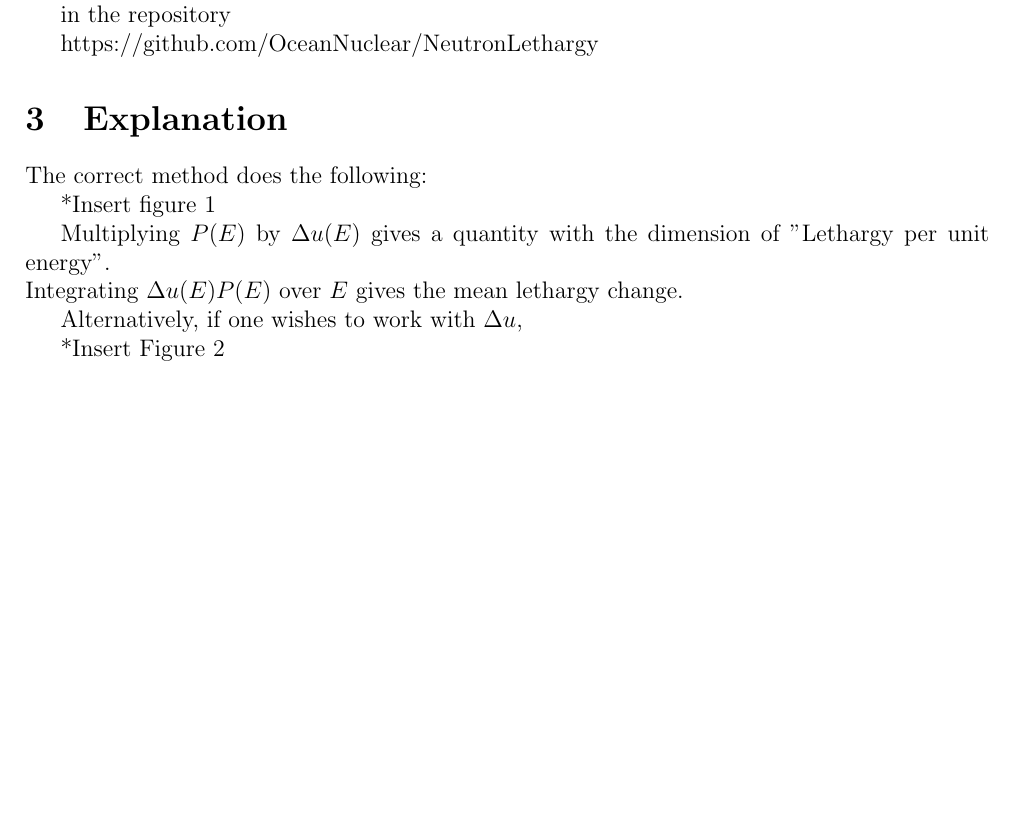
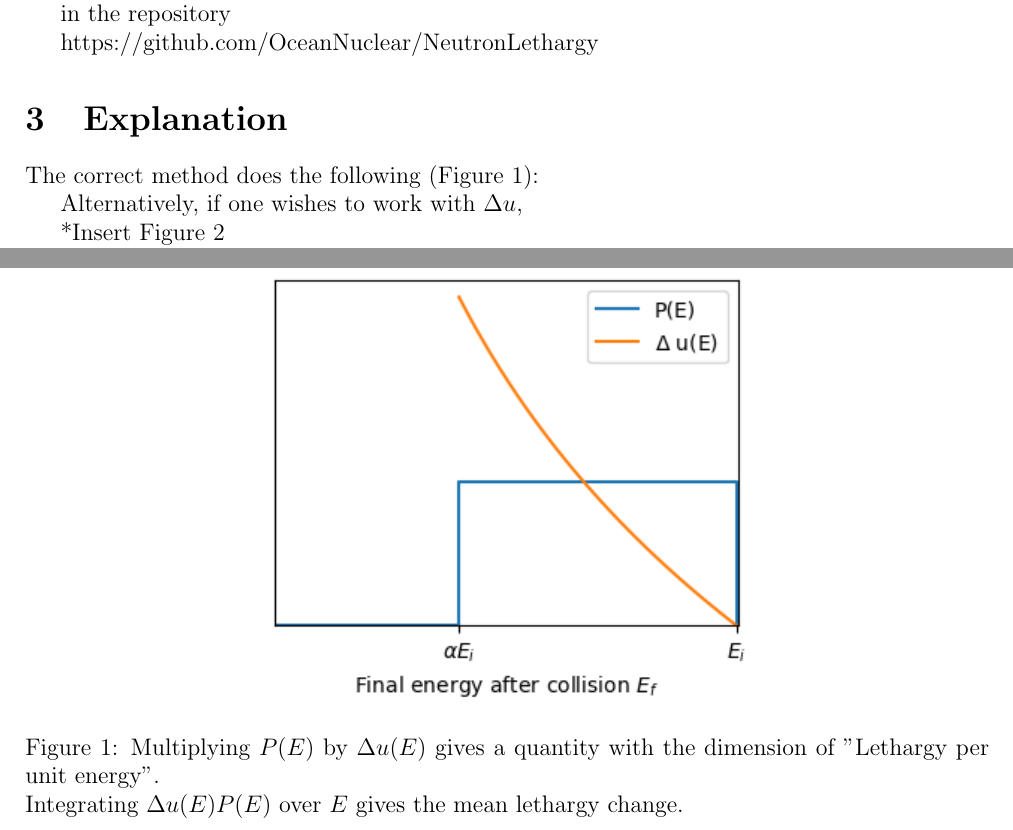
Before and after one commit to OceanNuclear/NeutronLethargy, a LaTeX document (NeutronCollisionMisconception.tex): part of page 2 of 3 before the commit and two parts of pages 2 and 3 of 3 after it, the two joined at a grey line, cut so that both start at the same text, the shorter picture padded with empty space. Compiled offline with pdfLaTeX.

Commit message:
Finalized the scripts for making all figures.

```diff
--- a/NeutronCollisionMisconception.tex
+++ b/NeutronCollisionMisconception.tex
@@ -84,12 +84,14 @@ in the repository
 https://github.com/OceanNuclear/NeutronLethargy
 
 \section{Explanation}
-	The correct method does the following:
+	The correct method does the following (Figure \ref{Fig1}):
 
-	*Insert figure 1
-
-	Multiplying $P(E)$ by $\Delta u(E)$ gives a quantity with the dimension of "Lethargy per unit energy".\\
-	Integrating $\Delta u(E) P(E)$ over $E$ gives the mean lethargy change.
+	\begin{figure}[!h]
+	\centering
+	\includegraphics[height=8cm]{Fig1.png}
+	\caption{Multiplying $P(E)$ by $\Delta u(E)$ gives a quantity with the dimension of "Lethargy per unit energy".\\
+	Integrating $\Delta u(E) P(E)$ over $E$ gives the mean lethargy change.}\label{Fig1}
+	\end{figure}
 
 
 	Alternatively, if one wishes to work with $\Delta u$,
```
